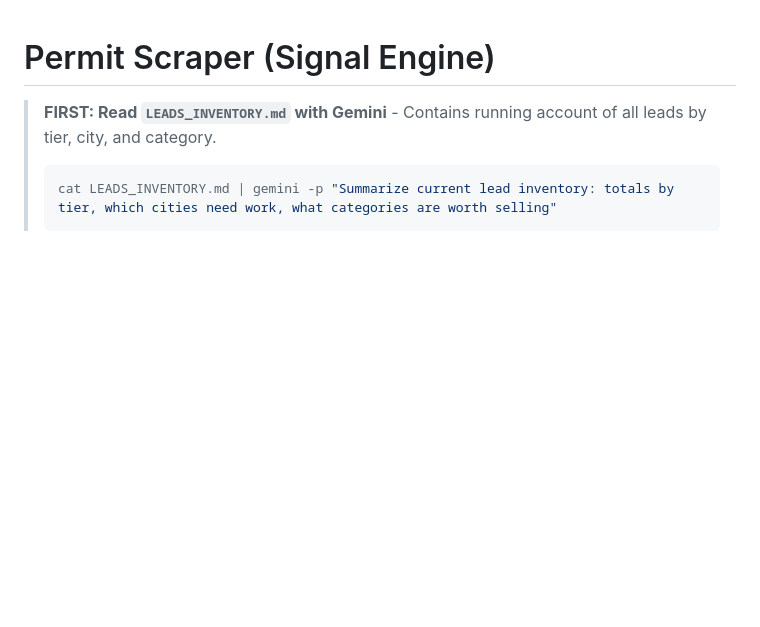
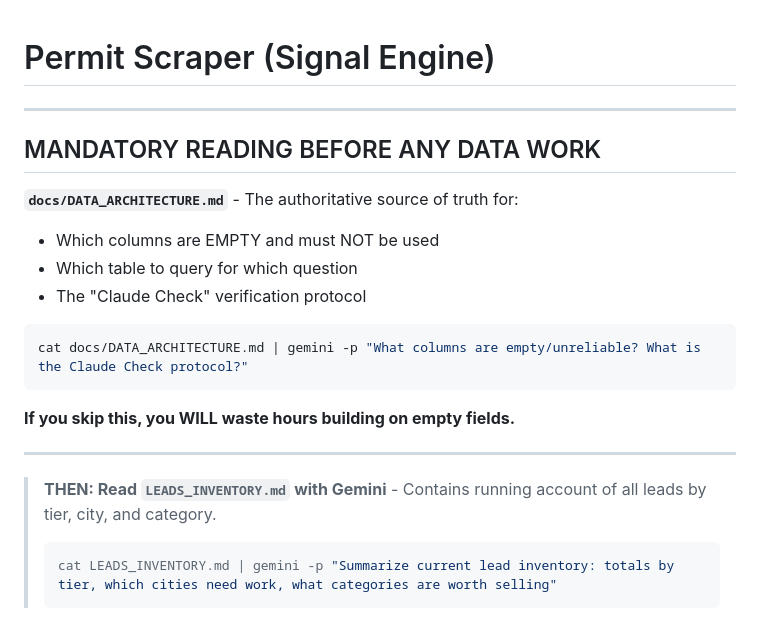
Before and after one commit to Astreocclu/permit-scraper, a Markdown page: CLAUDE.md, the part around the change. Rendered like a GitHub page; blank space fills up the shorter version.

````diff
--- a/CLAUDE.md
+++ b/CLAUDE.md
@@ -1,6 +1,23 @@
 # Permit Scraper (Signal Engine)
 
-> **FIRST: Read `LEADS_INVENTORY.md` with Gemini** - Contains running account of all leads by tier, city, and category.
+---
+
+## MANDATORY READING BEFORE ANY DATA WORK
+
+**`docs/DATA_ARCHITECTURE.md`** - The authoritative source of truth for:
+- Which columns are EMPTY and must NOT be used
+- Which table to query for which question
+- The "Claude Check" verification protocol
+
+```bash
+cat docs/DATA_ARCHITECTURE.md | gemini -p "What columns are empty/unreliable? What is the Claude Check protocol?"
+```
+
+**If you skip this, you WILL waste hours building on empty fields.**
+
+---
+
+> **THEN: Read `LEADS_INVENTORY.md` with Gemini** - Contains running account of all leads by tier, city, and category.
 > ```bash
 > cat LEADS_INVENTORY.md | gemini -p "Summarize current lead inventory: totals by tier, which cities need work, what categories are worth selling"
 > ```
````
Also changed, not shown: docs/DATA_ARCHITECTURE.md (added, +151 -0 lines).
